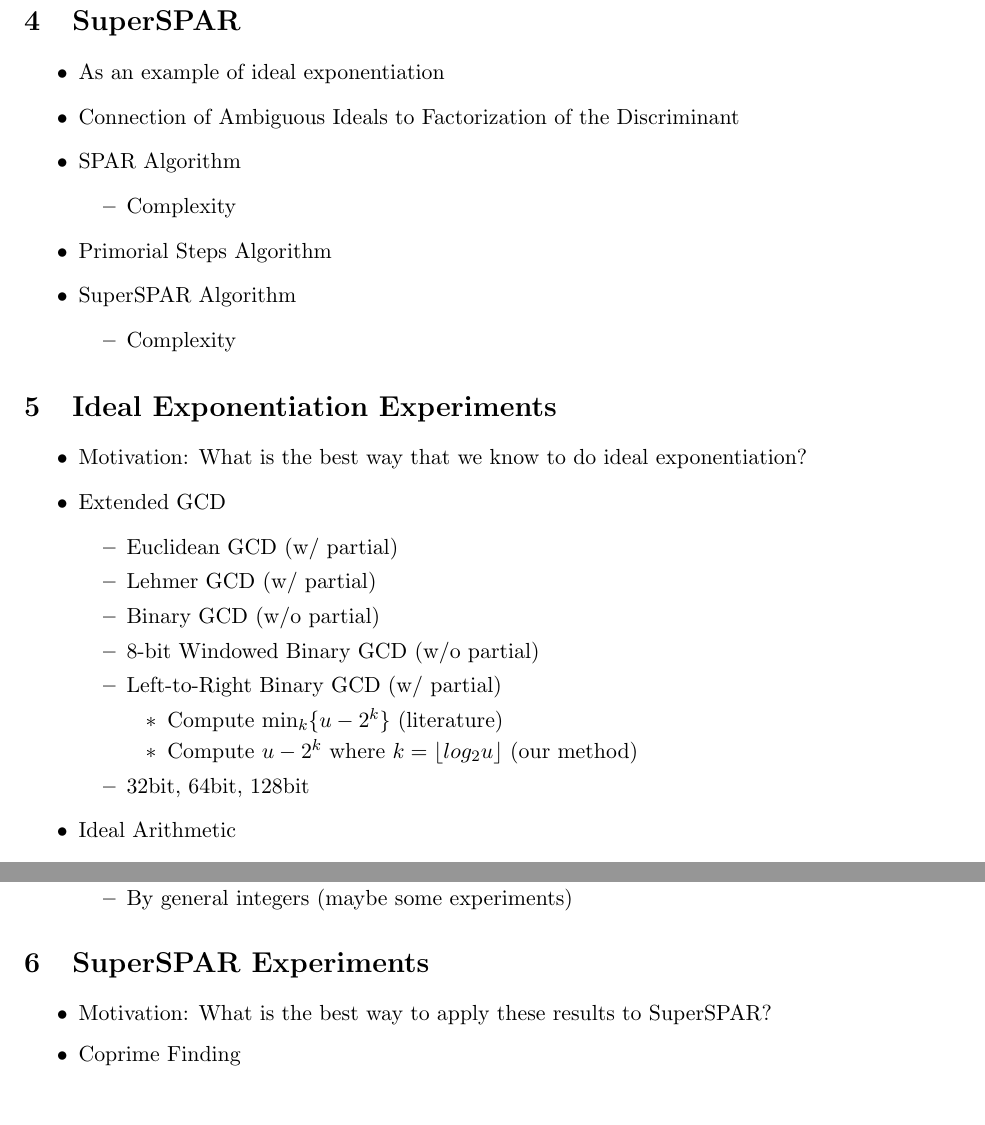
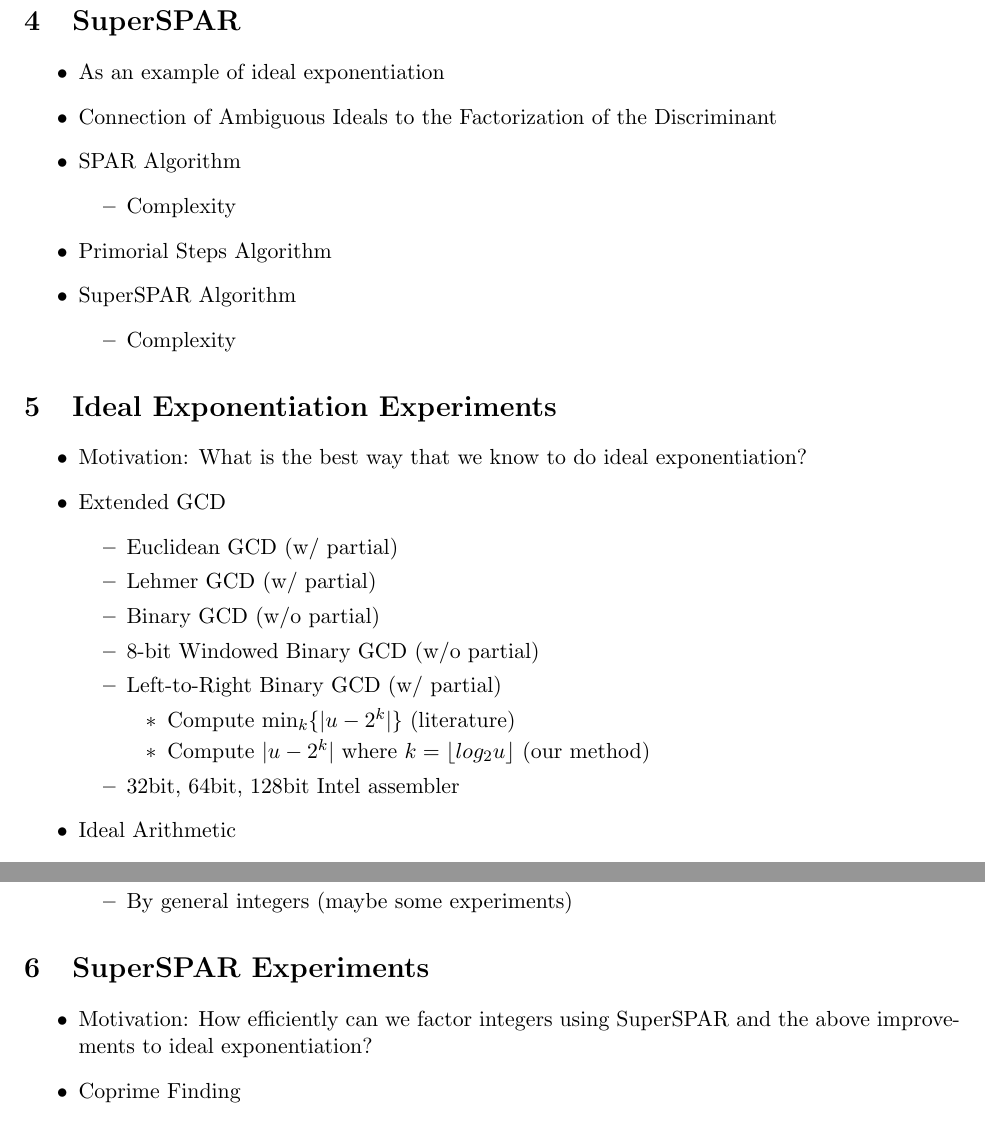
Before and after one commit to maxwellsayles/msc-thesis, a LaTeX thesis (thesis/outline.tex): two parts of pages 2 and 3 of 4, joined at a grey line, cut so that both start at the same text. Compiled offline with pdfLaTeX.

Commit message:
git-svn-id: file:///run/media/max/MAXSAYLES/svn-repos/masters@19 35e8cb05-0c5a-44e5-899c-3334148df6a7

```diff
--- a/thesis/outline.tex
+++ b/thesis/outline.tex
@@ -91,7 +91,7 @@
 \section{SuperSPAR}
 \begin{itemize}
 \item As an example of ideal exponentiation
-\item Connection of Ambiguous Ideals to Factorization of the Discriminant
+\item Connection of Ambiguous Ideals to the Factorization of the Discriminant
 \item SPAR Algorithm
 	\begin{itemize}
 		\item Complexity
@@ -119,10 +119,10 @@
 	\item 8-bit Windowed Binary GCD (w/o partial)
 	\item Left-to-Right Binary GCD (w/ partial)
 		\begin{itemize}
-		\item Compute $\min_k \{ u-2^k \}$ (literature)
-		\item Compute $u-2^k$ where $k=\floor{log_2 u}$ (our method)
+		\item Compute $\min_k \{ |u-2^k| \}$ (literature)
+		\item Compute $|u-2^k|$ where $k=\floor{log_2 u}$ (our method)
 		\end{itemize}
-	\item 32bit, 64bit, 128bit
+	\item 32bit, 64bit, 128bit Intel assembler
 	\end{itemize}
 
 
@@ -170,7 +170,7 @@
 \bigbreak
 \section{SuperSPAR Experiments}
 \begin{itemize}
-\item Motivation: What is the best way to apply these results to SuperSPAR?
+\item Motivation: How efficiently can we factor integers using SuperSPAR and the above improvements to ideal exponentiation?
 
 
 \item Coprime Finding
```
Also changed, not shown: thesis/outline.tex (4 more changed lines).
